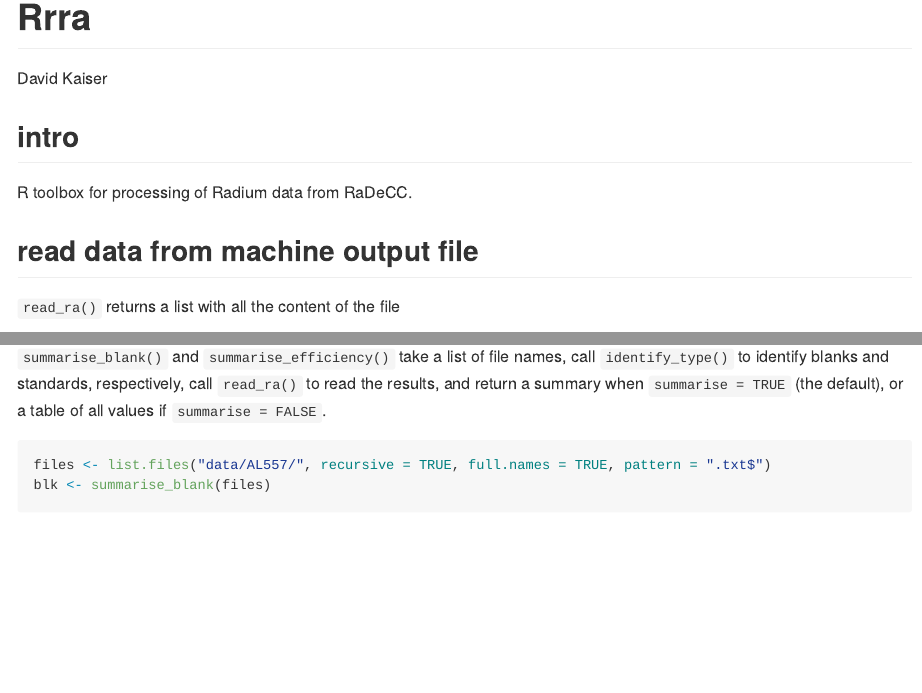
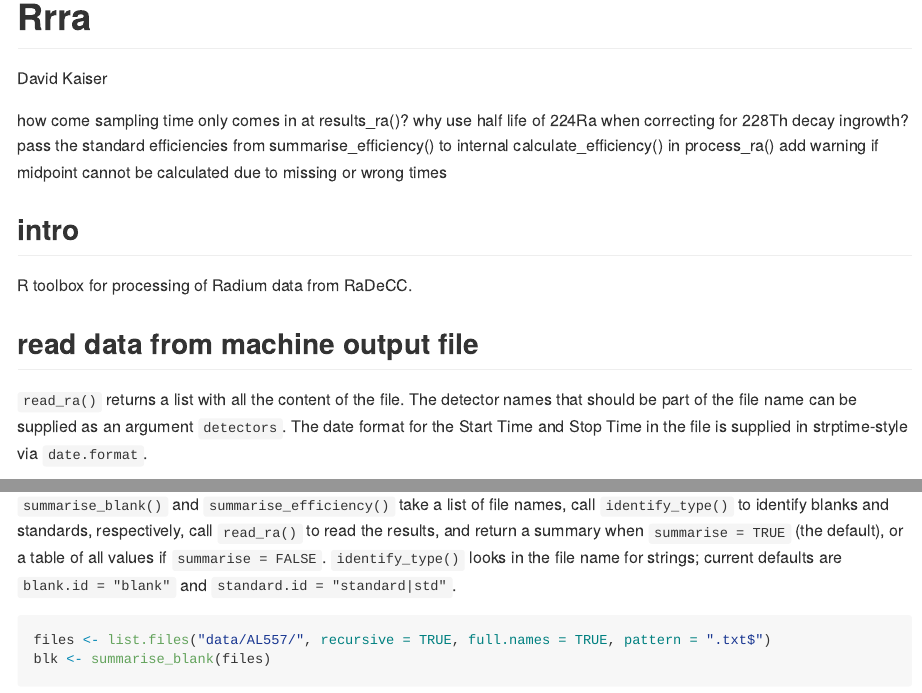
Before and after one commit to Davidatlarge/Rrra, an R Markdown document (README.Rmd): the page in a window 1100 px wide, from its top, and a second part further down, joined at a grey line. Rendered offline with R 4.5, knitr and Pandoc, with nearby package versions; some code elsewhere in the file could not run offline; long lines of code are wrapped.

Commit message:
update readme

````diff
--- a/README.Rmd
+++ b/README.Rmd
@@ -9,12 +9,15 @@
 sapply(list.files("functions/", full.names = T), source)
 ```
 
-
+how come sampling time only comes in at results_ra()?
+why use half life of 224Ra when correcting for 228Th decay ingrowth?
+pass the standard efficiencies from summarise_efficiency() to internal calculate_efficiency()
+in process_ra() add warning if midpoint cannot be calculated due to missing or wrong times
 
 ## intro
 R toolbox for processing of Radium data from RaDeCC.
 
 ## read data from machine output file
-`read_ra()` returns a list with all the content of the file
+`read_ra()` returns a list with all the content of the file. The detector names that should be part of the file name can be supplied as an argument `detectors`. The date format for the Start Time and Stop Time in the file is supplied in strptime-style via `date.format`.
 
 ```{r}
@@ -23,7 +28,7 @@
 ```
 
 ## get summaries of blank values and detector efficiency
-`summarise_blank()` and `summarise_efficiency()` take a list of file names, call `identify_type()` to identify blanks and standards, respectively, call `read_ra()` to read the results, and return a summary when `summarise = TRUE` (the default), or a table of all values if `summarise = FALSE`.
+`summarise_blank()` and `summarise_efficiency()` take a list of file names, call `identify_type()` to identify blanks and standards, respectively, call `read_ra()` to read the results, and return a summary when `summarise = TRUE` (the default), or a table of all values if `summarise = FALSE`. `identify_type()` looks in the file name for strings; current defaults are `blank.id = "blank"` and `standard.id = "standard|std"`.
 
 ```{r}
 files <- list.files("data/AL557/", recursive = TRUE, full.names = TRUE, pattern = ".txt$")
````
Also changed, not shown: README.md, README.Rmd (10 more changed lines).
